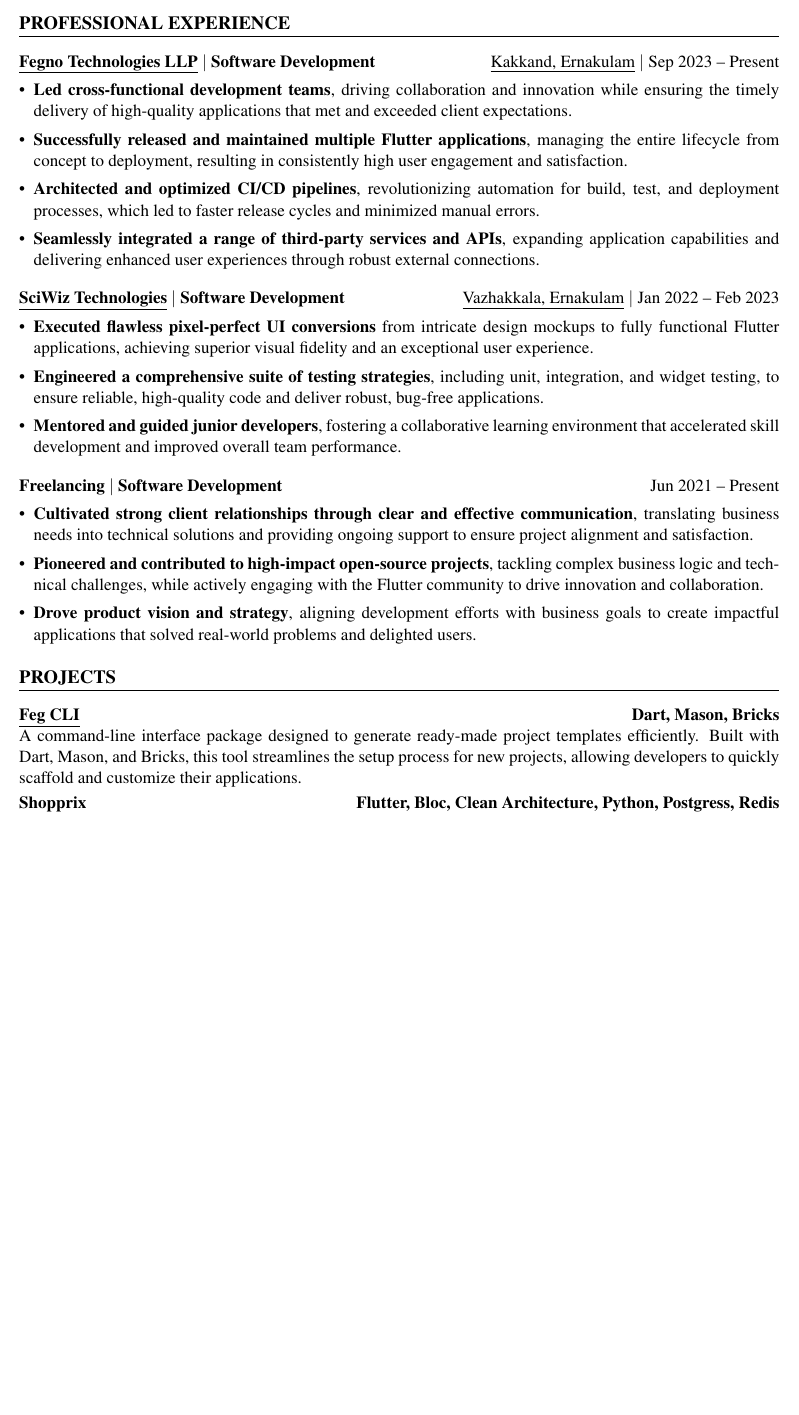
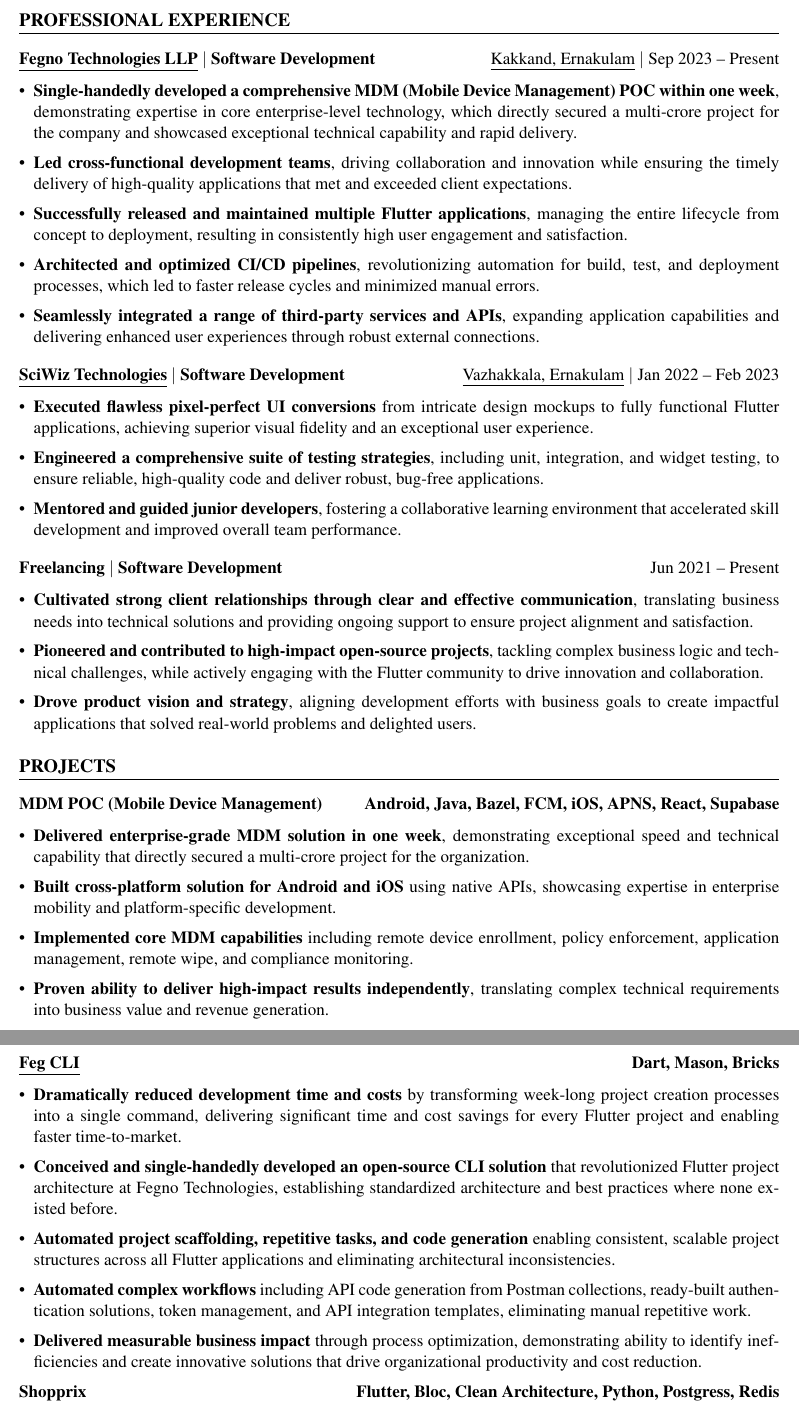
Before and after one commit to salahu01/job-docs, a LaTeX CV (resume.tex): part of page 1 of 2 before the commit and two parts of pages 1 and 2 of 2 after it, the two joined at a grey line, cut so that both start at the same text, the shorter picture padded with empty space. Compiled offline with pdfLaTeX.

Commit message:
Enhance resume.tex with detailed project descriptions and improved formatting; update auxiliary files to reflect changes in section numbering and output metrics.

```diff
--- a/resume.tex
+++ b/resume.tex
@@ -40,8 +40,9 @@
 
 \vspace{0.5em}
 
-\noindent\href{https://www.fegno.com}{\underline{\textbf{Fegno Technologies LLP}}} \textbar\ \textbf{Software Development} \hfill \href{https://maps.app.goo.gl/7GvnNUNr6DXm98947}{\underline{Kakkand, Ernakulam}} \textbar\ \resumedate{Sep 2023 -- Present}\\[-0.8em]
+\noindent\href{https://www.fegno.com}{\underline{\textbf{Fegno Technologies LLP}}} \textbar\ \textbf{Software Development} \hfill \href{https://maps.app.goo.gl/7GvnNUNr6DXm98947}{\underline{Kakkand, Ernakulam}} \textbar\ \resumedate{Sep 2023 -- Present}\\[-0.6em]
 \begin{itemize}[leftmargin=*,itemsep=0.1em,topsep=0em]
+    \item \textbf{Single-handedly developed a comprehensive MDM (Mobile Device Management) POC within one week}, demonstrating expertise in core enterprise-level technology, which directly secured a multi-crore project for the company and showcased exceptional technical capability and rapid delivery.
     \item \textbf{Led cross-functional development teams}, driving collaboration and innovation while ensuring the timely delivery of high-quality applications that met and exceeded client expectations.
     \item \textbf{Successfully released and maintained multiple Flutter applications}, managing the entire lifecycle from concept to deployment, resulting in consistently high user engagement and satisfaction.
     \item \textbf{Architected and optimized CI/CD pipelines}, revolutionizing automation for build, test, and deployment processes, which led to faster release cycles and minimized manual errors.
@@ -73,15 +74,26 @@
 
 \vspace{0.5em}
 
-\noindent\href{https://pub.dev/packages/feg_cli}{\underline{\textbf{Feg CLI}}} \hfill \textbf{Dart, Mason, Bricks}\\
-A command-line interface package designed to generate ready-made project templates efficiently. Built with Dart, Mason, and Bricks, this tool streamlines the setup process for new projects, allowing developers to quickly scaffold and customize their applications.
+\noindent{\textbf{MDM POC (Mobile Device Management)}} \hfill \textbf{Android, Java, Bazel, FCM, iOS, APNS, React, Supabase}\\[-0.6em]
+\begin{itemize}[leftmargin=*,itemsep=0.1em,topsep=0em]
+    \item \textbf{Delivered enterprise-grade MDM solution in one week}, demonstrating exceptional speed and technical capability that directly secured a multi-crore project for the organization.
+    \item \textbf{Built cross-platform solution for Android and iOS} using native APIs, showcasing expertise in enterprise mobility and platform-specific development.
+    \item \textbf{Implemented core MDM capabilities} including remote device enrollment, policy enforcement, application management, remote wipe, and compliance monitoring.
+    \item \textbf{Proven ability to deliver high-impact results independently}, translating complex technical requirements into business value and revenue generation.
+\end{itemize}
 
-\vspace{0.2em}
+\vspace{2em}
 
-\noindent\href{https://play.google.com/store/apps/details?id=com.fegno.shopprix_app}{\underline{\textbf{Shopprix}}} \hfill \textbf{Flutter, Bloc, Clean Architecture, Python, Postgress, Redis}\\
-An eCommerce application developed for Fegno Technologies. The project focused on creating a scalable, maintainable codebase with a strong separation of concerns, ensuring a robust and efficient shopping experience for users.
+\noindent\href{https://pub.dev/packages/feg_cli}{\underline{\textbf{Feg CLI}}} \hfill \textbf{Dart, Mason, Bricks}\\[-0.6em]
+\begin{itemize}[leftmargin=*,itemsep=0.1em,topsep=0em]
+    \item \textbf{Dramatically reduced development time and costs} by transforming week-long project creation processes into a single command, delivering significant time and cost savings for every Flutter project and enabling faster time-to-market.
+    \item \textbf{Conceived and single-handedly developed an open-source CLI solution} that revolutionized Flutter project architecture at Fegno Technologies, establishing standardized architecture and best practices where none existed before.
+    \item \textbf{Automated project scaffolding, repetitive tasks, and code generation} enabling consistent, scalable project structures across all Flutter applications and eliminating architectural inconsistencies.
+    \item \textbf{Automated complex workflows} including API code generation from Postman collections, ready-built authentication solutions, token management, and API integration templates, eliminating manual repetitive work.
+    \item \textbf{Delivered measurable business impact} through process optimization, demonstrating ability to identify inefficiencies and create innovative solutions that drive organizational productivity and cost reduction.
+\end{itemize}
 
-\vspace{0.2em}
+\vspace{0.5em}
 
-\noindent\href{https://www.majarat.ae/}{\underline{\textbf{Majarat}}} \hfill \textbf{Flutter, MVC architecture, Getx}\\
-An eCommerce application developed using the MVC architecture and GetX state management. This contract-based project involved creating a seamless and intuitive shopping experience, optimizing performance, and ensuring robust state management throughout the app.
+\noindent{\textbf{Shopprix}} \hfill \textbf{Flutter, Bloc, Clean Architecture, Python, Postgress, Redis}\\[-0.6em]
+\begin{itemize}[leftmargin=*,itemsep=0.1em,topsep=0em]
```
Also changed, not shown: resume.pdf, resume.tex (15 more changed lines), 4 other files.
